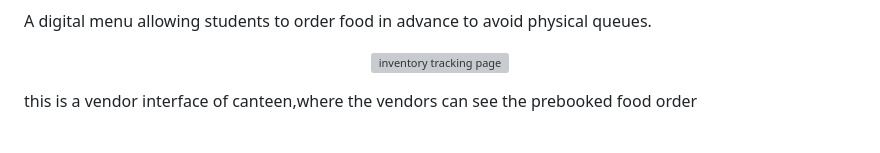
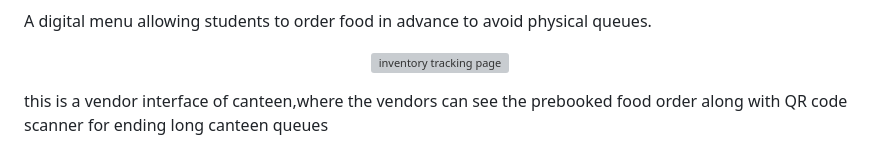
Before and after one commit to hanahehe/restore, a Markdown page: README.md, the part around the change. GitHub-like rendering; grey boxes are pictures that could not be loaded.

```diff
--- a/README.md
+++ b/README.md
@@ -85,7 +85,7 @@ A digital menu allowing students to order food in advance to avoid physical queu
   <img src="./canteen pre order.png" alt="inventory tracking page" width="100%">
 </p>
 
-this is a vendor interface of canteen,where the vendors can see the prebooked food order
+this is a vendor interface of canteen,where the vendors can see the prebooked food order along with QR code scanner for ending long canteen queues
 <p align="center">
   <img src="./canteen.png" alt="vendor interface" width="100%">
 </p>
```
